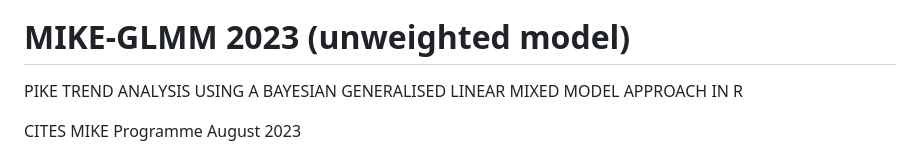
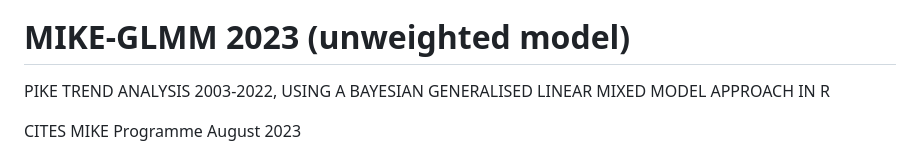
Before and after one commit to CITESmike2023/GLMM-2023-unweighted-model, a Markdown page: README.md, the part around the change. GitHub-like rendering.

```diff
--- a/README.md
+++ b/README.md
@@ -2,7 +2,7 @@
 <p> <img src="images/UNCiteslogo.png" width="10%" height="100%" style="display: block; margin: auto auto auto 0;" align="top"/> <img src="images/MIKELogo.png" width="25%" height="100%" style="display: block; margin: auto auto auto 0;" align="botom"/>   </p>
 
 # MIKE-GLMM 2023 (unweighted model)
-PIKE TREND ANALYSIS USING A BAYESIAN GENERALISED LINEAR MIXED MODEL APPROACH IN R
+PIKE TREND ANALYSIS 2003-2022,  USING A BAYESIAN GENERALISED LINEAR MIXED MODEL APPROACH IN R
 
 CITES MIKE Programme
 August 2023
```
